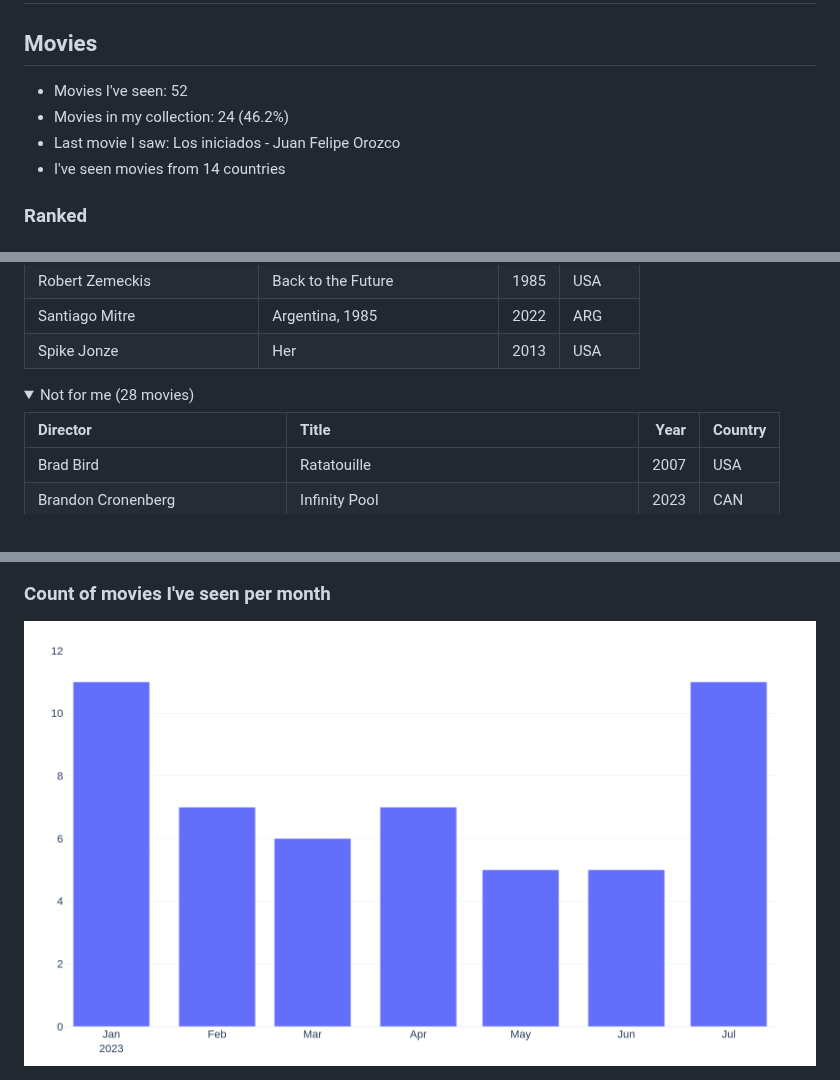
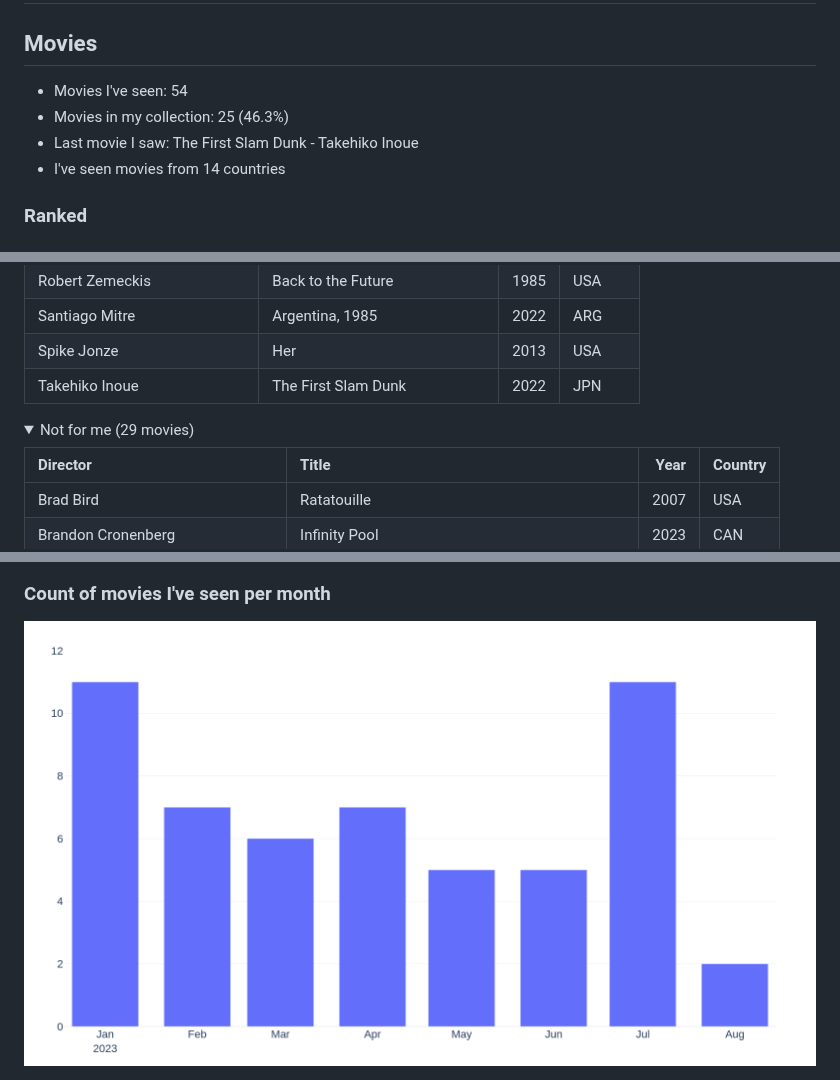
Before and after one commit to rfsan/collections, a Markdown page: README.md, 3 parts joined by grey strips. Drawn GitHub-style; pictures changed too: figures/movies_by_month_plotly_white.png; folded sections open.

```diff
--- a/README.md
+++ b/README.md
@@ -2,9 +2,9 @@
 
 ## Movies
 
-- Movies I've seen: 52
-- Movies in my collection: 24 (46.2%)
-- Last movie I saw: Los iniciados - Juan Felipe Orozco
+- Movies I've seen: 54
+- Movies in my collection: 25 (46.3%)
+- Last movie I saw: The First Slam Dunk - Takehiko Inoue
 - I've seen movies from 14 countries
 
 ### Ranked
@@ -47,9 +47,10 @@
 | Robert Zemeckis               | Back to the Future              |   1985 | USA       |
 | Santiago Mitre                | Argentina, 1985                 |   2022 | ARG       |
 | Spike Jonze                   | Her                             |   2013 | USA       |
+| Takehiko Inoue                | The First Slam Dunk             |   2022 | JPN       |
 
 <details>
-<summary>Not for me (28 movies)</summary>
+<summary>Not for me (29 movies)</summary>
 
 | Director                           | Title                                             |   Year | Country   |
 |:-----------------------------------|:--------------------------------------------------|-------:|:----------|
```
Also changed, not shown: other parts of README.md (+3 -2 lines), figures/films_map_plotly.png, figures/films_map_plotly_dark.png, figures/movies_by_month_plotly_dark.png.
